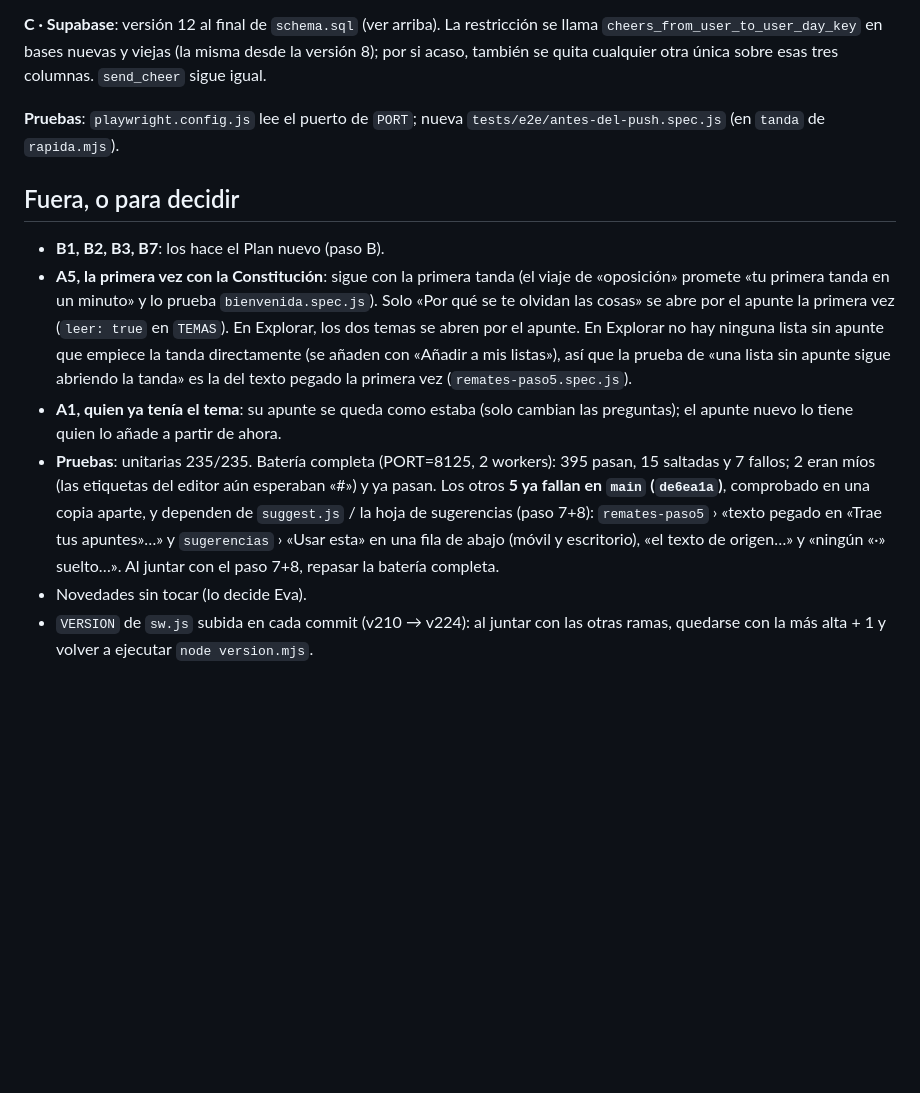
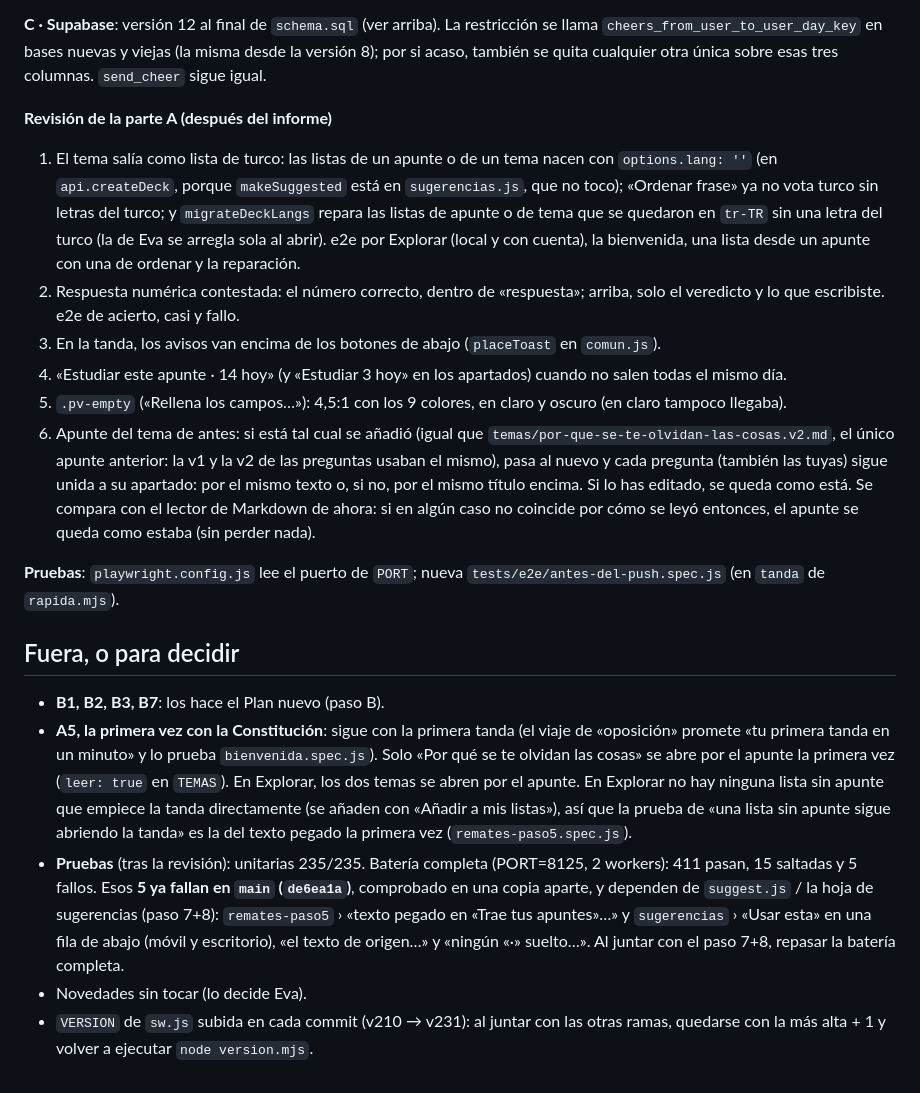
Before and after one commit to evaortz/flaski, a Markdown page: docs/rediseno/ESTADO-ANTES.md, the part around the change. Drawn GitHub-style; blank space fills up the shorter version.

Commit message:
Estado de «Antes del push»: los seis arreglos de la revisión de la parte A y el resultado de las pruebas
Co-Authored-By: Claude Opus 5.5 <noreply@anthropic.com>

```diff
--- a/docs/rediseno/ESTADO-ANTES.md
+++ b/docs/rediseno/ESTADO-ANTES.md
@@ -55,6 +55,23 @@ Hecho en `../kartlar-antes` (rama `antes-del-push`, desde `de6ea1a`), en paralel
 `cheers_from_user_to_user_day_key` en bases nuevas y viejas (la misma desde la versión 8); por si acaso, también se
 quita cualquier otra única sobre esas tres columnas. `send_cheer` sigue igual.
 
+**Revisión de la parte A (después del informe)**
+1. El tema salía como lista de turco: las listas de un apunte o de un tema nacen con `options.lang: ''` (en
+   `api.createDeck`, porque `makeSuggested` está en `sugerencias.js`, que no toco); «Ordenar frase» ya no vota turco
+   sin letras del turco; y `migrateDeckLangs` repara las listas de apunte o de tema que se quedaron en `tr-TR` sin una
+   letra del turco (la de Eva se arregla sola al abrir). e2e por Explorar (local y con cuenta), la bienvenida, una
+   lista desde un apunte con una de ordenar y la reparación.
+2. Respuesta numérica contestada: el número correcto, dentro de «respuesta»; arriba, solo el veredicto y lo que
+   escribiste. e2e de acierto, casi y fallo.
+3. En la tanda, los avisos van encima de los botones de abajo (`placeToast` en `comun.js`).
+4. «Estudiar este apunte · 14 hoy» (y «Estudiar 3 hoy» en los apartados) cuando no salen todas el mismo día.
+5. `.pv-empty` («Rellena los campos…»): 4,5:1 con los 9 colores, en claro y oscuro (en claro tampoco llegaba).
+6. Apunte del tema de antes: si está tal cual se añadió (igual que `temas/por-que-se-te-olvidan-las-cosas.v2.md`, el
+   único apunte anterior: la v1 y la v2 de las preguntas usaban el mismo), pasa al nuevo y cada pregunta (también las
+   tuyas) sigue unida a su apartado: por el mismo texto o, si no, por el mismo título encima. Si lo has editado, se
+   queda como está. Se compara con el lector de Markdown de ahora: si en algún caso no coincide por cómo se leyó
+   entonces, el apunte se queda como estaba (sin perder nada).
+
 **Pruebas**: `playwright.config.js` lee el puerto de `PORT`; nueva `tests/e2e/antes-del-push.spec.js` (en `tanda` de
 `rapida.mjs`).
 
@@ -66,13 +83,11 @@ quita cualquier otra única sobre esas tres columnas. `send_cheer` sigue igual.
   la primera vez (`leer: true` en `TEMAS`). En Explorar, los dos temas se abren por el apunte. En Explorar no hay
   ninguna lista sin apunte que empiece la tanda directamente (se añaden con «Añadir a mis listas»), así que la prueba
   de «una lista sin apunte sigue abriendo la tanda» es la del texto pegado la primera vez (`remates-paso5.spec.js`).
-- **A1, quien ya tenía el tema**: su apunte se queda como estaba (solo cambian las preguntas); el apunte nuevo lo
-  tiene quien lo añade a partir de ahora.
-- **Pruebas**: unitarias 235/235. Batería completa (PORT=8125, 2 workers): 395 pasan, 15 saltadas y 7 fallos; 2 eran
-  míos (las etiquetas del editor aún esperaban «#») y ya pasan. Los otros **5 ya fallan en `main` (`de6ea1a`)**,
+- **Pruebas** (tras la revisión): unitarias 235/235. Batería completa (PORT=8125, 2 workers): 411 pasan, 15 saltadas y
+  5 fallos. Esos **5 ya fallan en `main` (`de6ea1a`)**,
   comprobado en una copia aparte, y dependen de `suggest.js` / la hoja de sugerencias (paso 7+8):
   `remates-paso5` › «texto pegado en «Trae tus apuntes»…» y `sugerencias` › «Usar esta» en una fila de abajo (móvil y
   escritorio), «el texto de origen…» y «ningún «·» suelto…». Al juntar con el paso 7+8, repasar la batería completa.
 - Novedades sin tocar (lo decide Eva).
-- `VERSION` de `sw.js` subida en cada commit (v210 → v224): al juntar con las otras ramas, quedarse con la más alta + 1
+- `VERSION` de `sw.js` subida en cada commit (v210 → v231): al juntar con las otras ramas, quedarse con la más alta + 1
   y volver a ejecutar `node version.mjs`.
```
